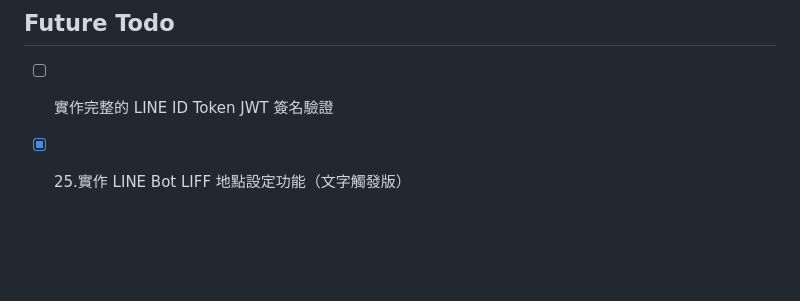
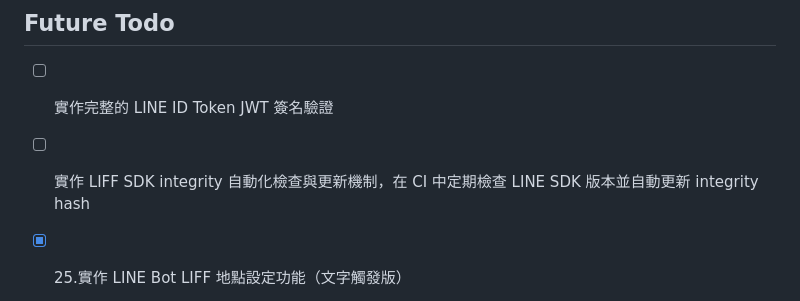
Before and after one commit to kyomind/WeaMind, a Markdown page: docs/Todo.md, the part around the change. Rendered like a GitHub page; blank space fills up the shorter version.

Commit message:
Add LIFF SDK integrity automation to Todo list

```diff
--- a/docs/Todo.md
+++ b/docs/Todo.md
@@ -44,6 +44,7 @@
 ## Future Todo
 
 - [ ] 實作完整的 LINE ID Token JWT 簽名驗證
+- [ ] 實作 LIFF SDK integrity 自動化檢查與更新機制，在 CI 中定期檢查 LINE SDK 版本並自動更新 integrity hash
 - [x] 25.實作 LINE Bot LIFF 地點設定功能（文字觸發版）
   - [x] 二級行政區的下拉選單出現閃爍式的重新載入問題、取消行為不當
   - [x] LIFF SDK 的錯誤訊息問題，以及scope write是否真的必要(登入會比較讓人謹慎) 2025-09-10
```
Also changed, not shown: docs/FUTURE-LIFF-SDK-Integrity-Automation.md (added, +199 -0 lines).
